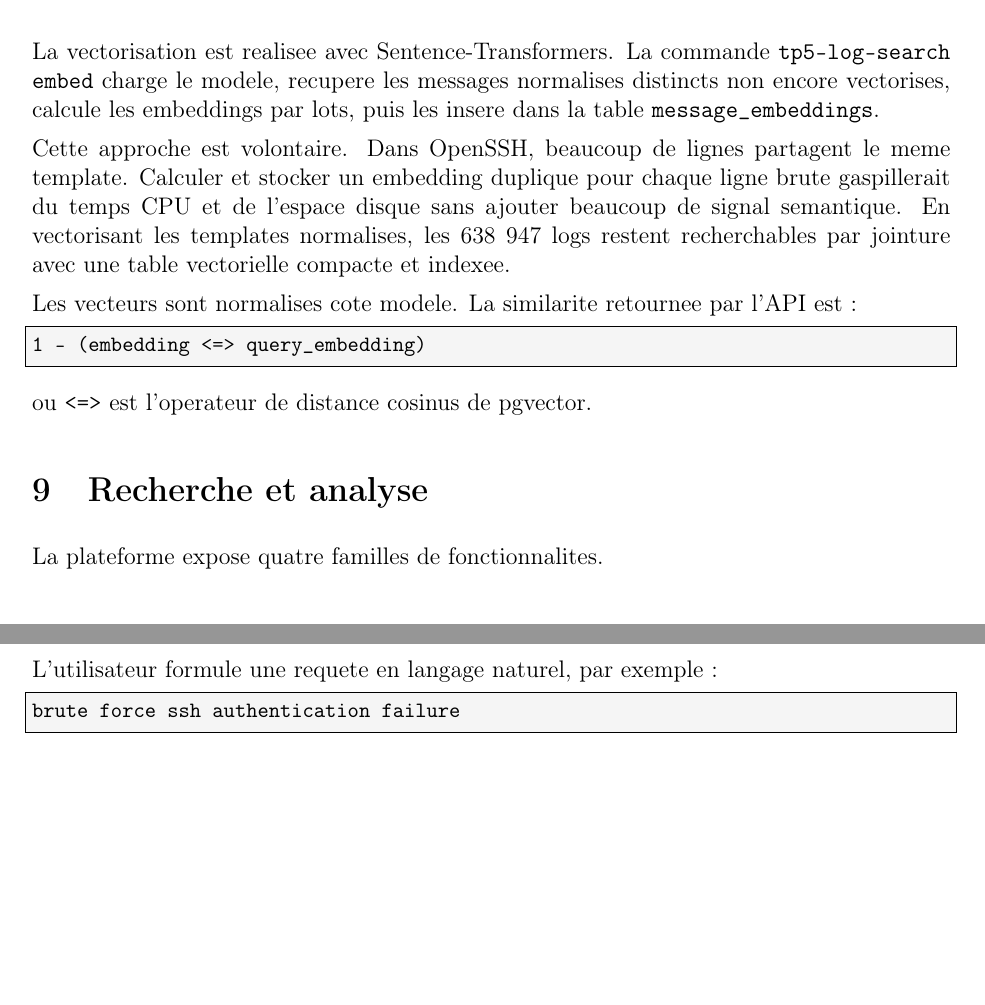
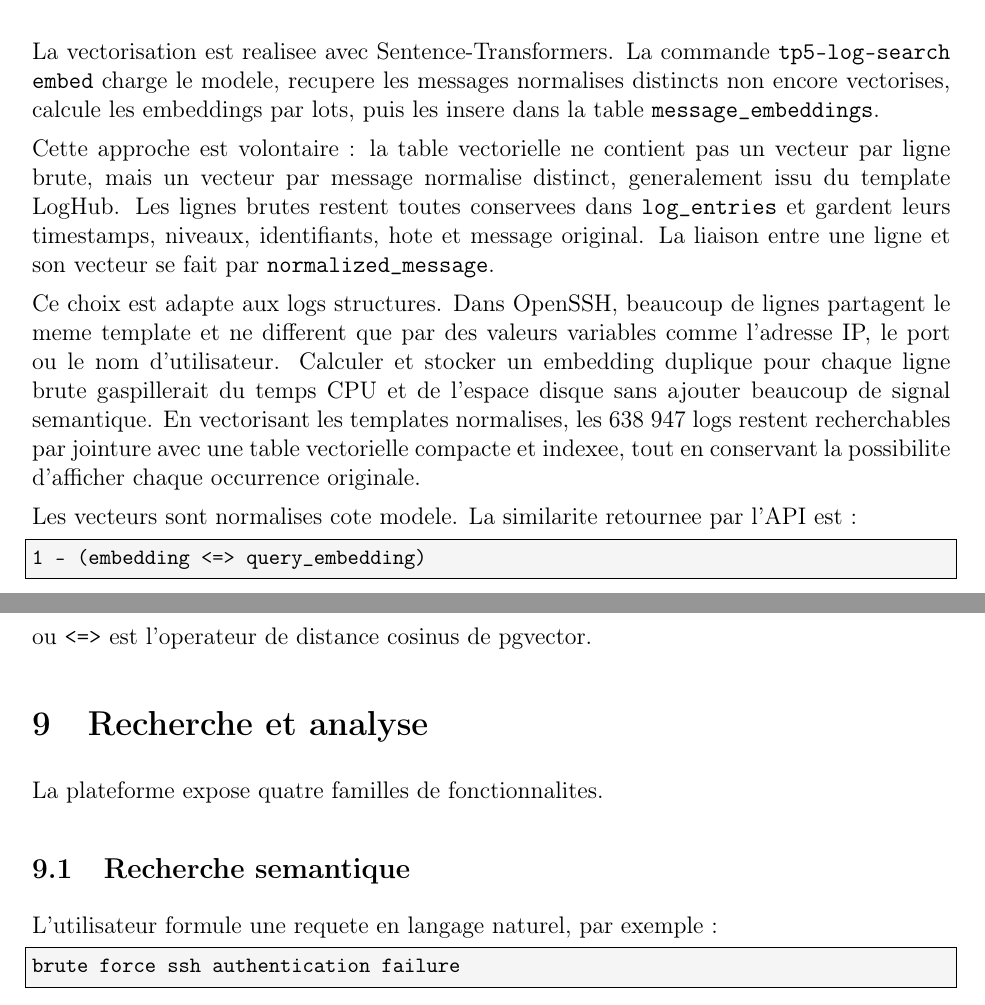
Before and after one commit to TatiYoucef/tp5-log-semantic-search, a LaTeX document (reports/rapport_tp5.tex): two parts of pages 6 and 7 of 10 before the commit and two parts of pages 6 and 7 of 11 after it, joined at a grey line, cut so that both start at the same text, the shorter picture padded with empty space. Compiled offline with pdfLaTeX.

Commit message:
Improve semantic filtering and documentation

```diff
--- a/reports/rapport_tp5.tex
+++ b/reports/rapport_tp5.tex
@@ -232,10 +232,18 @@ La vectorisation est realisee avec Sentence-Transformers. La commande
 \texttt{tp5-log-search embed} charge le modele, recupere les messages normalises distincts non encore
 vectorises, calcule les embeddings par lots, puis les insere dans la table \texttt{message\_embeddings}.
 
-Cette approche est volontaire. Dans OpenSSH, beaucoup de lignes partagent le meme template. Calculer
-et stocker un embedding duplique pour chaque ligne brute gaspillerait du temps CPU et de l'espace
-disque sans ajouter beaucoup de signal semantique. En vectorisant les templates normalises, les
-638 947 logs restent recherchables par jointure avec une table vectorielle compacte et indexee.
+Cette approche est volontaire : la table vectorielle ne contient pas un vecteur par ligne brute,
+mais un vecteur par message normalise distinct, generalement issu du template LogHub. Les lignes
+brutes restent toutes conservees dans \texttt{log\_entries} et gardent leurs timestamps, niveaux,
+identifiants, hote et message original. La liaison entre une ligne et son vecteur se fait par
+\texttt{normalized\_message}.
+
+Ce choix est adapte aux logs structures. Dans OpenSSH, beaucoup de lignes partagent le meme template
+et ne different que par des valeurs variables comme l'adresse IP, le port ou le nom d'utilisateur.
+Calculer et stocker un embedding duplique pour chaque ligne brute gaspillerait du temps CPU et de
+l'espace disque sans ajouter beaucoup de signal semantique. En vectorisant les templates
+normalises, les 638 947 logs restent recherchables par jointure avec une table vectorielle compacte
+et indexee, tout en conservant la possibilite d'afficher chaque occurrence originale.
 
 Les vecteurs sont normalises cote modele. La similarite retournee par l'API est :
 
```
Also changed, not shown: README.md, 3 other files.
